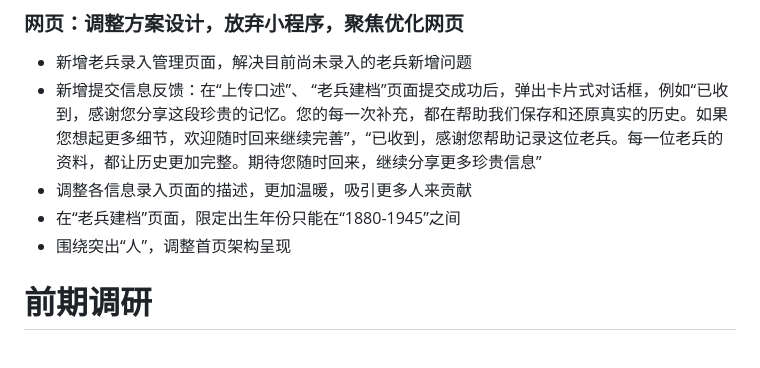
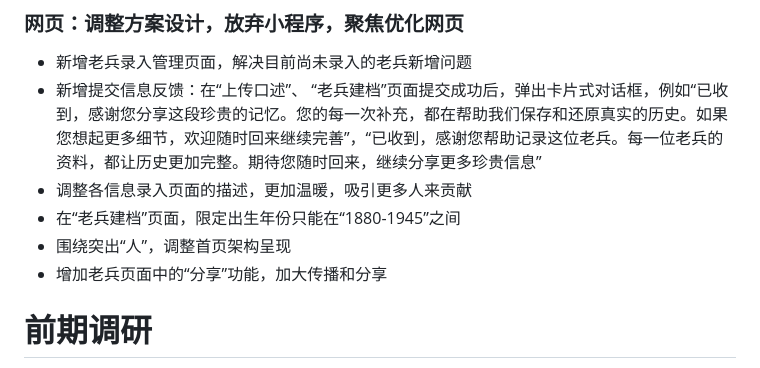
Before and after one commit to Simoncangmo/fenghuo-memory, a Markdown page: README.md, the part around the change. GitHub-like rendering.

Commit message:
Update README.md
增加分享迭代记录

```diff
--- a/README.md
+++ b/README.md
@@ -40,7 +40,7 @@
 - 调整各信息录入页面的描述，更加温暖，吸引更多人来贡献
 - 在“老兵建档”页面，限定出生年份只能在“1880-1945”之间
 - 围绕突出“人”，调整首页架构呈现
-
+- 增加老兵页面中的“分享”功能，加大传播和分享
 
 
 # 前期调研
```
